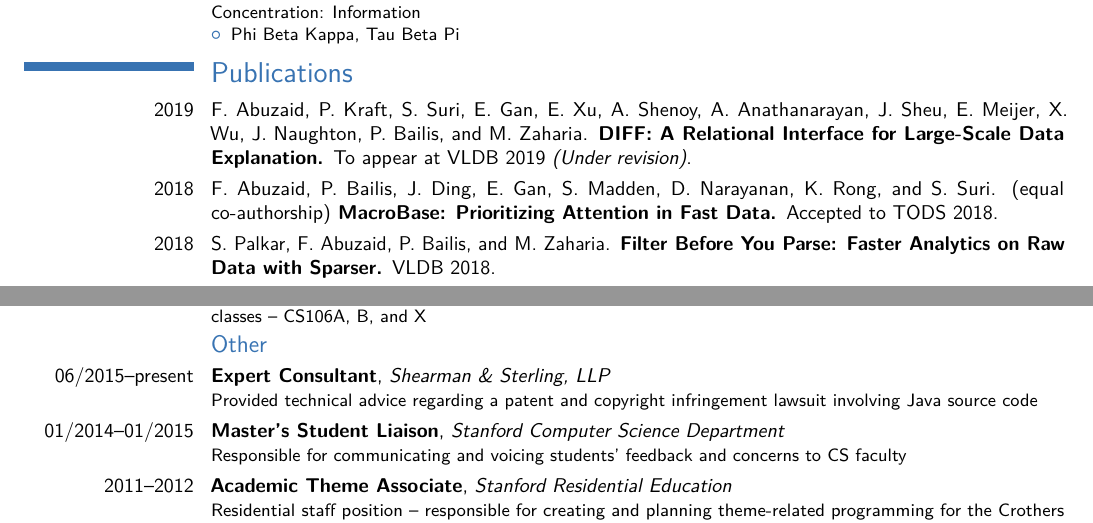
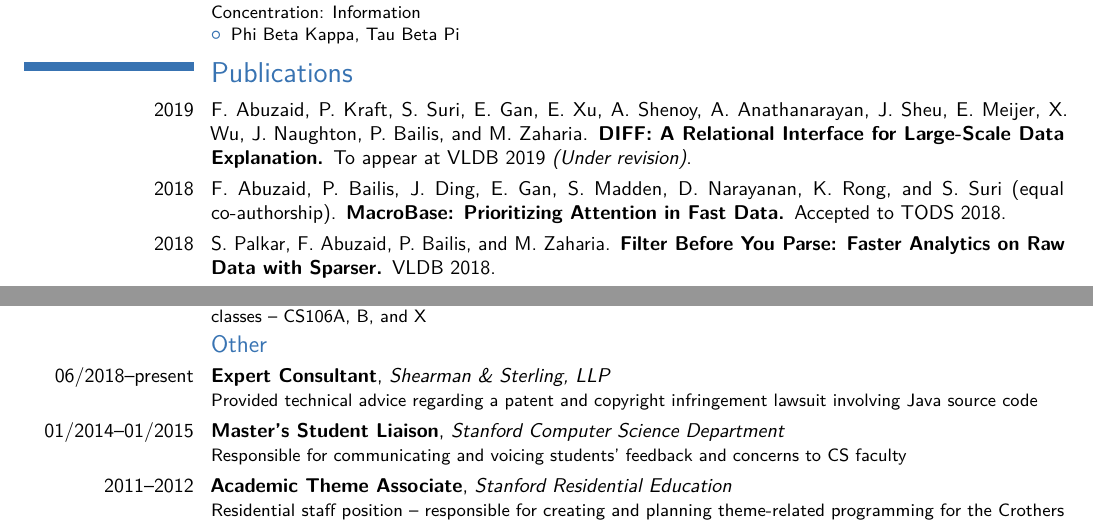
Before and after one commit to fabuzaid21/cv, a LaTeX CV (cv.tex): two parts of pages 1 and 2 of 2, joined at a grey line, cut so that both start at the same text. Compiled offline with pdfLaTeX.

Commit message:
wrong year on Shearman & Sterling

```diff
--- a/cv.tex
+++ b/cv.tex
@@ -71,7 +71,7 @@
 \section{Publications}
 
 \cventry{2019}{{\normalfont F. Abuzaid, P. Kraft, S. Suri, E. Gan, E. Xu, A. Shenoy, A. Anathanarayan, J. Sheu, E. Meijer, X. Wu, J. Naughton, P. Bailis, and M. Zaharia.} DIFF: A Relational Interface for Large-Scale Data Explanation. {\normalfont To appear at VLDB 2019 \textit{(Under revision)}.}}{}{}{}{}
-  \cventry{2018}{{\normalfont F. Abuzaid, P. Bailis, J. Ding, E. Gan, S. Madden, D. Narayanan, K. Rong, and S. Suri. (equal co-authorship)} MacroBase: Prioritizing Attention in Fast Data. {\normalfont Accepted to TODS 2018.}}{}{}{}{}
+  \cventry{2018}{{\normalfont F. Abuzaid, P. Bailis, J. Ding, E. Gan, S. Madden, D. Narayanan, K. Rong, and S. Suri (equal co-authorship).} MacroBase: Prioritizing Attention in Fast Data. {\normalfont Accepted to TODS 2018.}}{}{}{}{}
 \cventry{2018}{{\normalfont S. Palkar, F. Abuzaid, P. Bailis, and M. Zaharia.} Filter Before You Parse: Faster Analytics on Raw Data with Sparser. {\normalfont VLDB 2018.}}{}{}{}{}
 \cventry{2017}{{\normalfont D. Kang, J. Emmons, F. Abuzaid, P. Bailis, and M. Zaharia.} NoScope: Optimizing Neural Network Queries over Video at Scale. {\normalfont VLDB 2017.}}{}{}{}{}
 \cventry{2016}{{\normalfont F. Abuzaid, J. Bradley, F. Liang, A. Feng, L. Yang, M. Zaharia, and A. Talwalkar.} Yggdrasil: An Optimized System for Training Deep Decision Trees at Scale. {\normalfont NIPS 2016.}}{}{}{}{}
@@ -155,7 +155,7 @@
 }
 \cventry{2011--2012}{CS198 Section Leader}{Stanford Computer Science Department}{}{}{Responsible for leading weekly discussion sections to complement lecture for introductory Computer Science classes -- CS106A, B, and X}
 \subsection{Other}
-\cventry{06/2015--present}{Expert Consultant}{Shearman \& Sterling, LLP}{}{}{Provided technical advice regarding a patent and copyright infringement lawsuit involving Java source code}
+\cventry{06/2018--present}{Expert Consultant}{Shearman \& Sterling, LLP}{}{}{Provided technical advice regarding a patent and copyright infringement lawsuit involving Java source code}
 \cventry{01/2014--01/2015}{Master's Student Liaison}{Stanford Computer Science Department}{}{}{Responsible for communicating and voicing students' feedback and concerns to CS faculty}
 \cventry{2011--2012}{Academic Theme Associate}{Stanford Residential Education}{}{}{Residential staff position -- responsible for creating and planning theme-related programming for the \href{http://studentaffairs.stanford.edu/resed/profiles/theme/crothers}{Crothers Global Citizenship dorm}}
 
```
